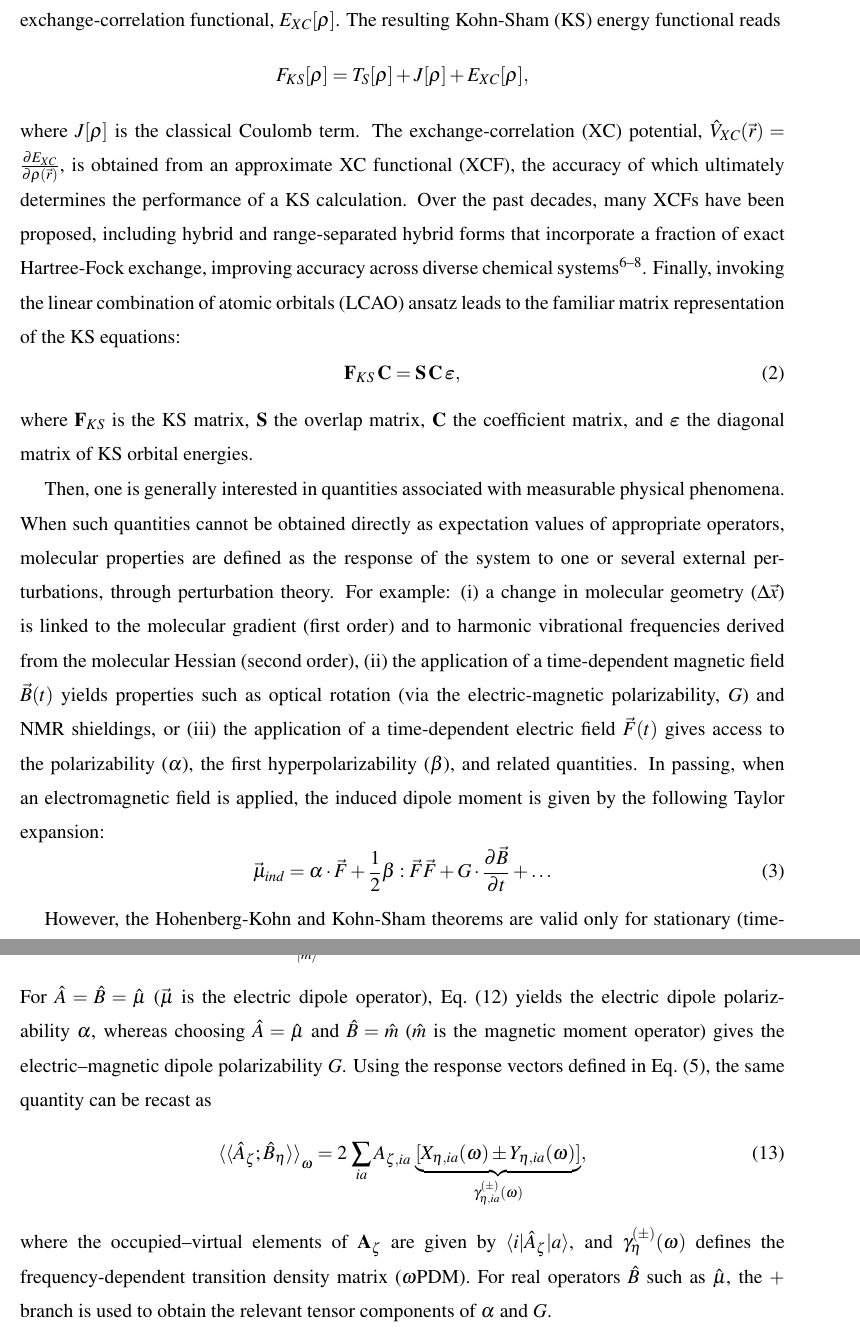
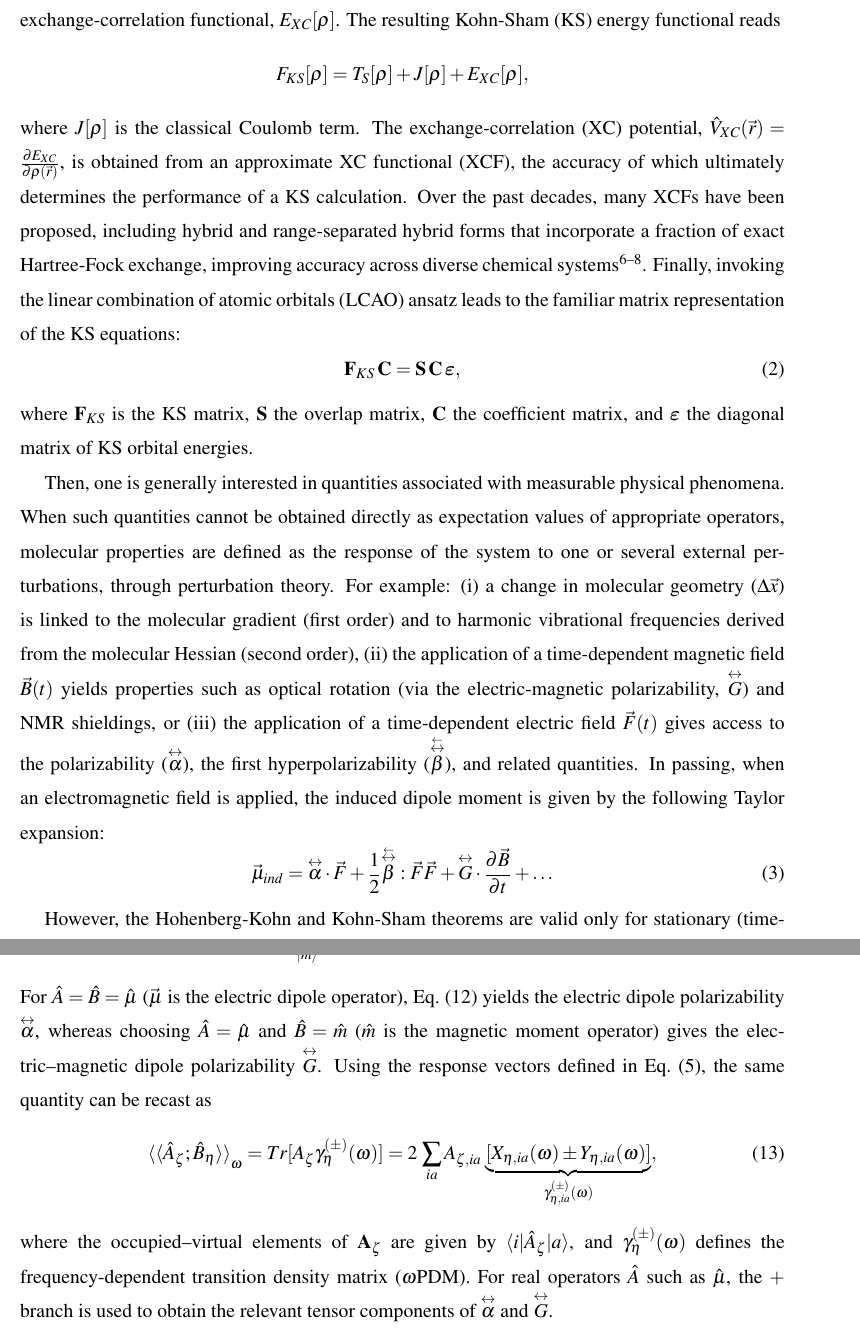
Before and after one commit to Theoretical-Chemistry-Group-UCLouvain/publi-sQC-std2-2026, a LaTeX paper (publi_sQC_std2.tex): two parts of pages 3 and 8 of 16, joined at a grey line, cut so that both start at the same text. Compiled offline with pdfLaTeX.

Commit message:
use 'correct' notation

```diff
--- a/publi_sQC_std2.tex
+++ b/publi_sQC_std2.tex
@@ -34,6 +34,8 @@ preprint,%
   {}{}
 }%
 \makeatother
+
+\newcommand\dstack[2]{\overset{#2}{#1}}
 
 \begin{document}
 
@@ -110,11 +112,11 @@ When such quantities cannot be obtained directly as expectation values of approp
 For example:
 \begin{inparaenum}[(i)]
 	\item a change in molecular geometry ($\Delta \vec{x}$) is linked to the molecular gradient (first order) and to harmonic vibrational frequencies derived from the molecular Hessian (second order),
-	\item the application of a time-dependent magnetic field $\vec{B}(t)$ yields properties such as optical rotation (via the electric-magnetic polarizability, $G$) and NMR shieldings, or
-	\item the application of a time-dependent electric field $\vec{F}(t)$ gives access to the polarizability ($\alpha$), the first hyperpolarizability ($\beta$), and related quantities.
+	\item the application of a time-dependent magnetic field $\vec{B}(t)$ yields properties such as optical rotation (via the electric-magnetic polarizability, $\dstack{G}{\leftrightarrow}$) and NMR shieldings, or
+	\item the application of a time-dependent electric field $\vec{F}(t)$ gives access to the polarizability ($\dstack{\alpha}{\leftrightarrow}$), the first hyperpolarizability ($\dstack{\beta}{\dstack{\leftrightarrow}{\leftarrow}}$), and related quantities.
 \end{inparaenum}
 In passing, when an electromagnetic field is applied, the induced dipole moment is given by the following Taylor expansion:\begin{equation}
-	\vec\mu_{ind} = \alpha\cdot\vec{F} + \frac{1}{2}\beta:\vec{F}\vec{F}+ G\cdot\frac{\partial\vec B}{\partial t} + \ldots
+	\vec\mu_{ind} = \dstack{\alpha}{\leftrightarrow}\cdot\vec{F} + \frac{1}{2}\dstack{\beta}{\dstack{\leftrightarrow}{\leftarrow}}:\vec{F}\vec{F}+ \dstack{G}{\leftrightarrow}\cdot\frac{\partial\vec B}{\partial t} + \ldots
 \end{equation}
 
 However, the Hohenberg-Kohn and Kohn-Sham theorems are valid only for stationary (time-independent) situations.
@@ -297,14 +299,14 @@ Formally, any linear response function admits a sum-over-states representation:\
 	\braket{\braket{\hat A; \hat B}}_{\omega} = \sum_{\ket{m}} \frac{\braket{0|\hat A|m}\braket{m|\hat B|0}}{\omega-\omega_m} - \frac{\braket{0|\hat B|m}\braket{m|\hat A|0}}{\omega+\omega_m}.
 	\label{eq:soslin}
 \end{equation}
-For $\hat A = \hat B = \hat\mu$ ($\vec\mu$ is the electric dipole operator), Eq.~\eqref{eq:soslin} yields the electric dipole polarizability $\alpha$, whereas choosing $\hat A = \hat\mu$ and $\hat B = \hat m$ ($\hat m$ is the magnetic moment operator) gives the electric–magnetic dipole polarizability $G$.
+For $\hat A = \hat B = \hat\mu$ ($\vec\mu$ is the electric dipole operator), Eq.~\eqref{eq:soslin} yields the electric dipole polarizability $\dstack{\alpha}{\leftrightarrow}$, whereas choosing $\hat A = \hat\mu$ and $\hat B = \hat m$ ($\hat m$ is the magnetic moment operator) gives the electric–magnetic dipole polarizability $\dstack{G}{\leftrightarrow}$.
 Using the response vectors defined in Eq.~\eqref{eq:response}, the same quantity can be recast as
 \begin{equation}
-	\braket{\braket{\hat A_\zeta; \hat B_\eta}}_{\omega} = 2\,\sum_{ia} A_{\zeta,ia}\,\underbrace{[X_{\eta, ia}(\omega) \pm Y_{\eta,ia}(\omega)]}_{\gamma^{(\pm)}_{\eta,ia}(\omega)},
+	\braket{\braket{\hat A_\zeta; \hat B_\eta}}_{\omega} = Tr[A_\zeta \gamma^{(\pm)}_\eta(\omega)] = 2\,\sum_{ia} A_{\zeta,ia}\,\underbrace{[X_{\eta, ia}(\omega) \pm Y_{\eta,ia}(\omega)]}_{\gamma^{(\pm)}_{\eta,ia}(\omega)},
 	\label{eq:linresp}
 \end{equation}
 where the occupied–virtual elements of $\mathbf A_\zeta$ are given by $\braket{i|\hat A_\zeta|a}$, and $\gamma^{(\pm)}_{\eta}(\omega)$ defines the frequency-dependent transition density matrix ($\omega$PDM).
-For real operators $\hat B$ such as $\hat\mu$, the $+$ branch is used to obtain the relevant tensor components of $\alpha$ and $G$.
+For real operators $\hat A$ such as $\hat\mu$, the $+$ branch is used to obtain the relevant tensor components of $\dstack{\alpha}{\leftrightarrow}$ and $\dstack{G}{\leftrightarrow}$.
 
 Residues of Eq.~\eqref{eq:soslin} yield the ground-to-excited-state transition moments,
 \begin{equation*}
```
